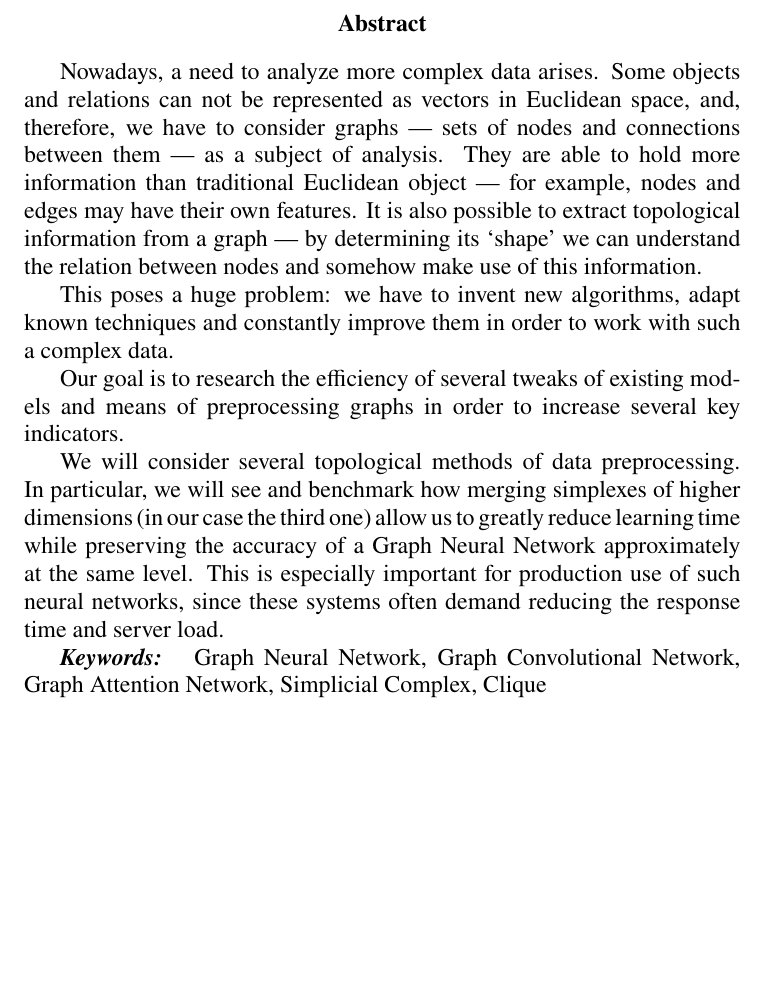
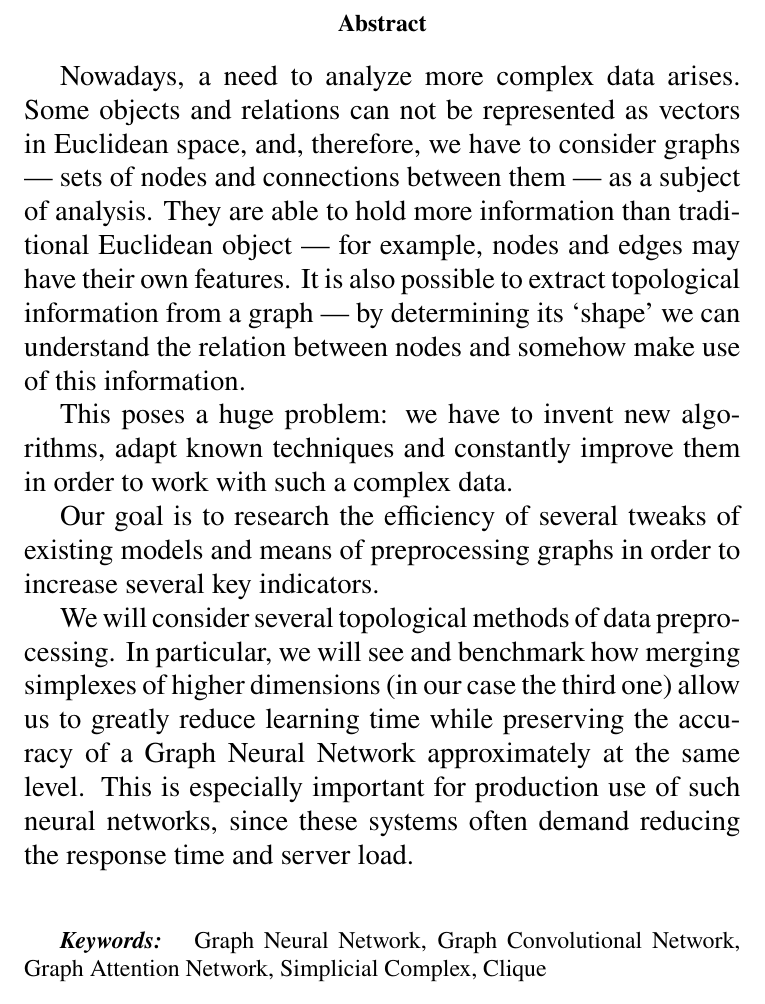
Before and after one commit to NChechulin/GNN-project, a LaTeX paper (paper/main.tex): part of page 2 of 15, cut so that both start at the same text. Compiled offline with pdfLaTeX.

Commit message:
set normal size for abstract

```diff
--- a/paper/main.tex
+++ b/paper/main.tex
@@ -38,6 +38,7 @@
 \fi
 
 \begin{abstract}
+	\normalsize
 	Nowadays, a need to analyze more complex data arises.
 	Some objects and relations can not be represented as vectors in Euclidean space, and, therefore, we have to consider graphs --- sets of nodes and connections between them --- as a subject of analysis.
 	They are able to hold more information than traditional Euclidean object --- for example, nodes and edges may have their own features.
@@ -50,7 +51,7 @@
 	We will consider several topological methods of data preprocessing.
 	In particular, we will see and benchmark how merging simplexes of higher dimensions (in our case the third one) allow us to greatly reduce learning time while preserving the accuracy of a Graph Neural Network approximately at the same level.
 	This is especially important for production use of such neural networks, since these systems often demand reducing the response time and server load.
-
+	\vskip 1cm
 	\keywords{Graph Neural Network, Graph Convolutional Network, Graph Attention Network, Simplicial Complex, Clique}
 \end{abstract}
 \pagebreak
```
Also changed, not shown: paper/main.pdf.
